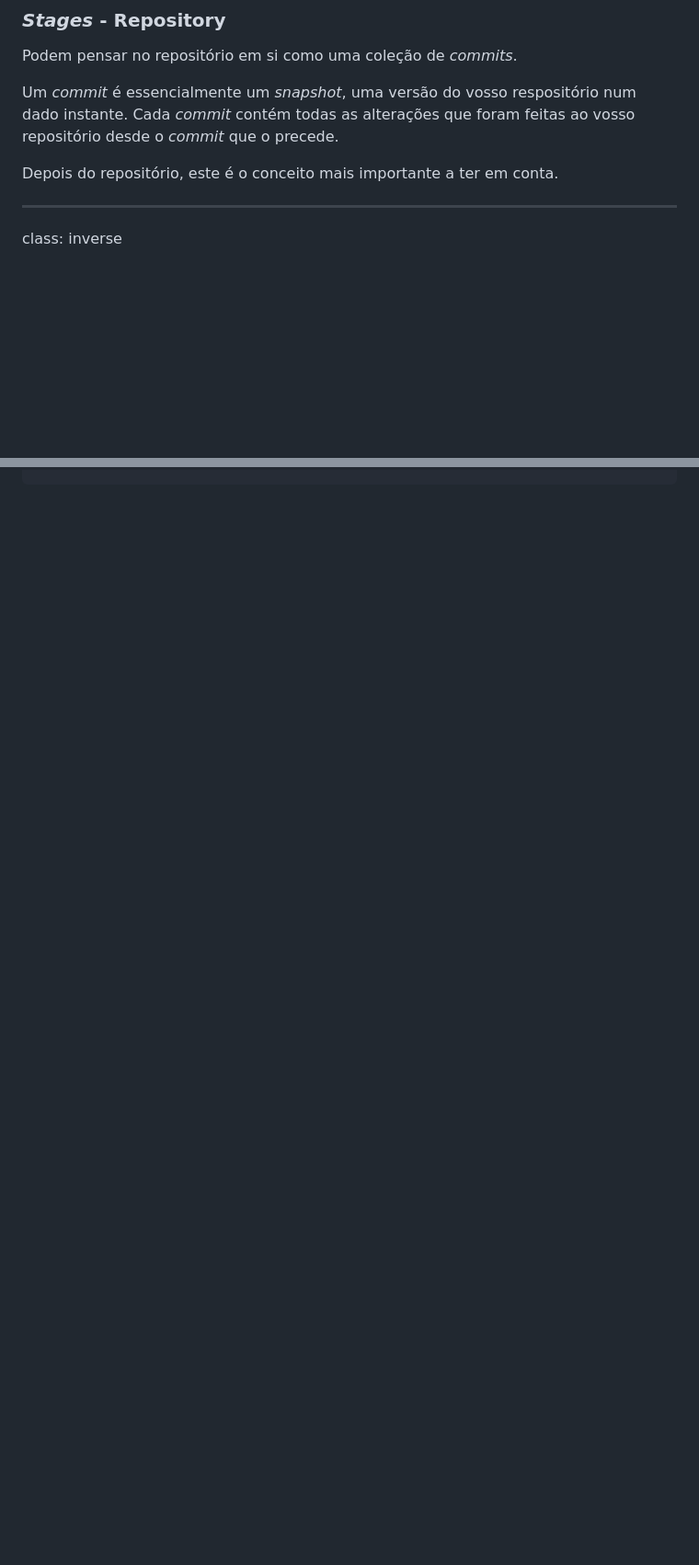
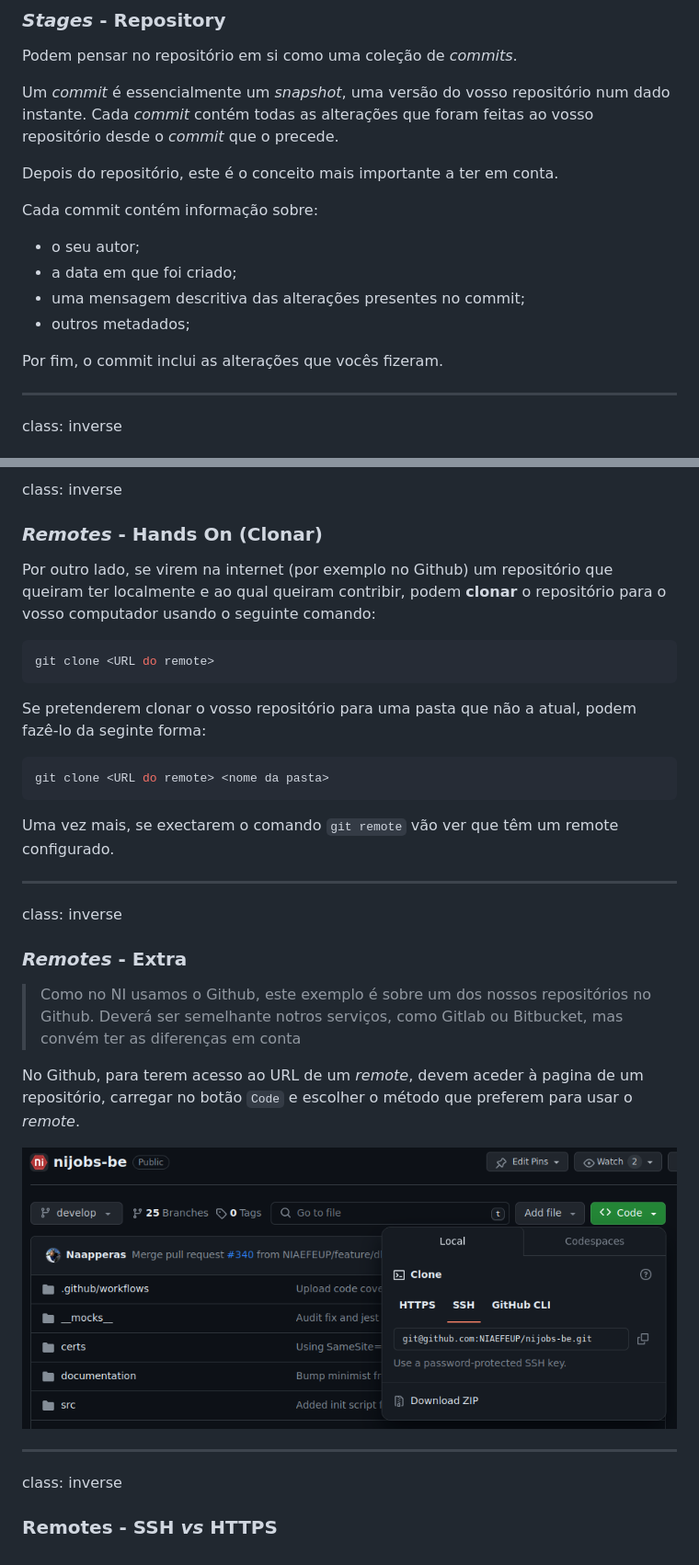
Before and after one commit to NIAEFEUP/slides, a Markdown page: git-workshop/presentation.md, 2 parts joined by grey strips. Shown: that part at 92% size. Rendered like a GitHub page; pictures changed too: git-workshop/assets/remote_clone.png (added); blank space fills up the shorter version.

Commit message:
Added slides about git remotes

````diff
--- a/git-workshop/presentation.md
+++ b/git-workshop/presentation.md
@@ -284,9 +284,17 @@ class: inverse
 
 Podem pensar no repositório em si como uma coleção de _commits_.
 
-Um _commit_ é essencialmente um _snapshot_, uma versão do vosso respositório num dado instante. Cada _commit_ contém todas as alterações que foram feitas ao vosso repositório desde o _commit_ que o precede.
+Um _commit_ é essencialmente um _snapshot_, uma versão do vosso repositório num dado instante. Cada _commit_ contém todas as alterações que foram feitas ao vosso repositório desde o _commit_ que o precede.
 
 Depois do repositório, este é o conceito mais importante a ter em conta.
+
+Cada commit contém informação sobre:
+- o seu autor;
+- a data em que foi criado;
+- uma mensagem descritiva das alterações presentes no commit;
+- outros metadados;
+
+Por fim, o commit inclui as alterações que vocês fizeram.
 
 ---
 
@@ -360,0 +427,33 @@ git log --oneline
+class: inverse
+
+### *Remotes* - Hands On (Clonar)
+
+Por outro lado, se virem na internet (por exemplo no Github) um repositório que queiram ter localmente e ao qual queiram contribir, podem **clonar** o repositório para o vosso computador usando o seguinte comando:
+```bash
+git clone <URL do remote>
+```
+
+Se pretenderem clonar o vosso repositório para uma pasta que não a atual, podem fazê-lo da seginte forma:
+```bash
+git clone <URL do remote> <nome da pasta>
+```
+
+Uma vez mais, se exectarem o comando `git remote` vão ver que têm um remote configurado.
+
+---
+
+class: inverse
+
+### *Remotes* - Extra
+
+> Como no NI usamos o Github, este exemplo é sobre um dos nossos repositórios no Github. Deverá ser semelhante notros serviços, como Gitlab ou Bitbucket, mas convém ter as diferenças em conta
+
+No Github, para terem acesso ao URL de um *remote*, devem aceder à pagina de um repositório, carregar no botão `Code` e escolher o método que preferem para usar o *remote*.
+
+<img width="750" src="assets/remote_clone.png" alt="Clonar um repo no Github" />
+
+---
+
+class: inverse
+
+### Remotes - SSH _vs_ HTTPS
````
Also changed, not shown: other parts of git-workshop/presentation.md (+62 -4 lines), 1 other file.
